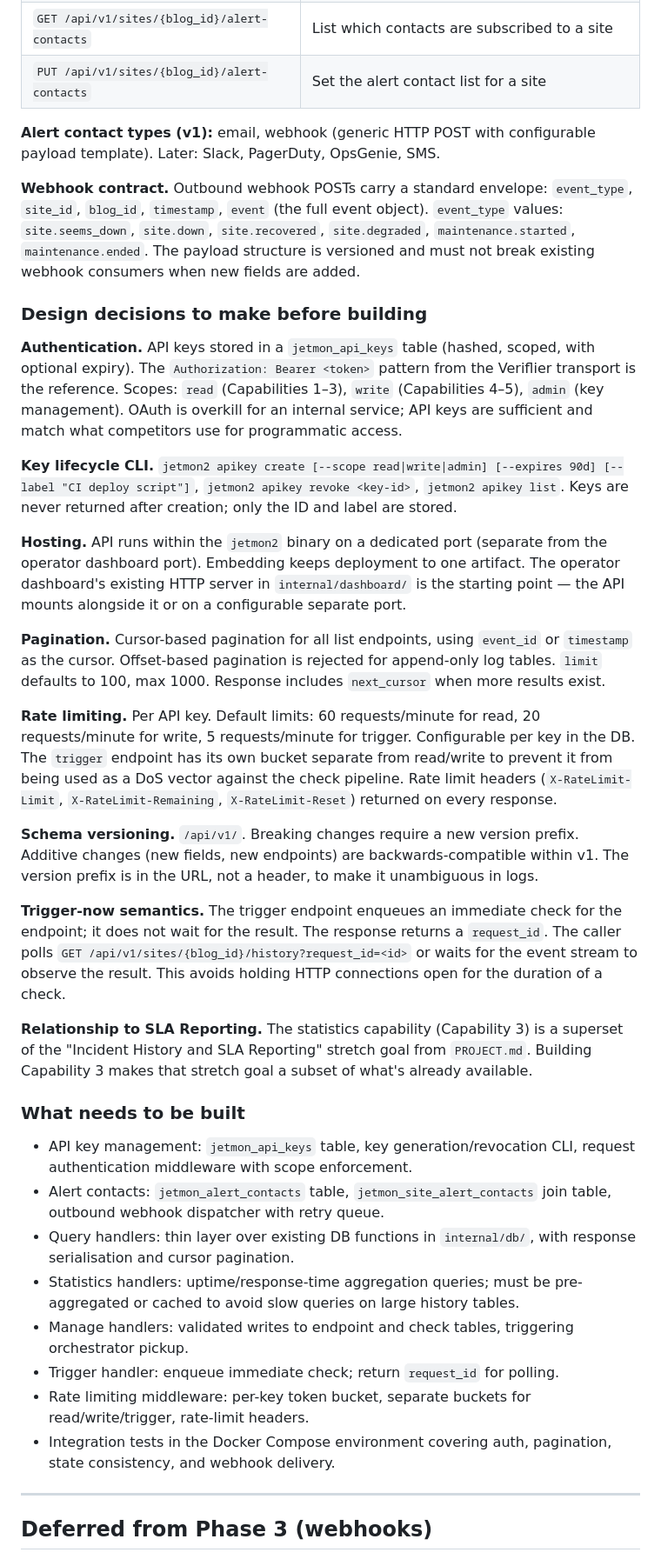
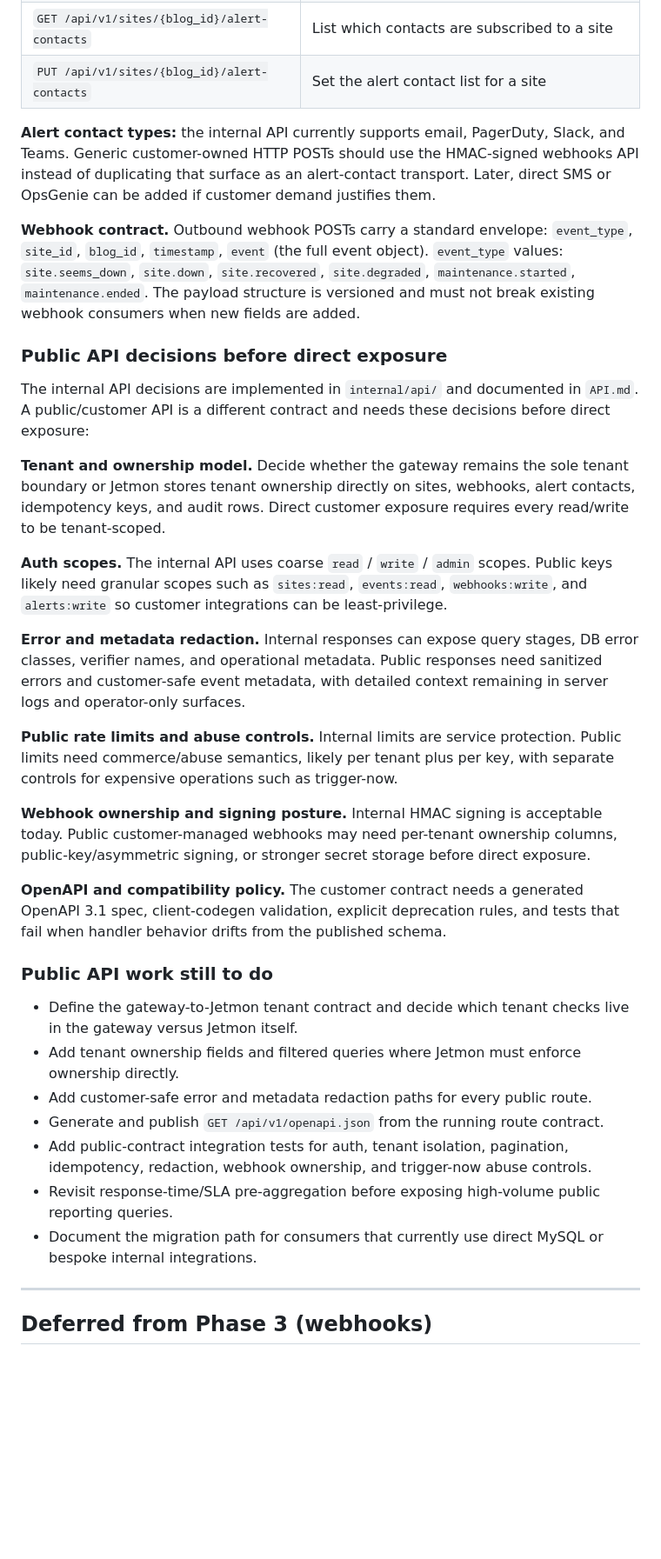
Before and after one commit to Automattic/jetmon, a Markdown page: ROADMAP.md, the part around one of its changes. Shown at 87% size. Drawn GitHub-style; blank space fills up the shorter version.

```diff
--- a/ROADMAP.md
+++ b/ROADMAP.md
@@ -111,38 +193,60 @@ Programmatic management of where alerts go. Competitors that omit this force use
 | `GET /api/v1/sites/{blog_id}/alert-contacts` | List which contacts are subscribed to a site |
 | `PUT /api/v1/sites/{blog_id}/alert-contacts` | Set the alert contact list for a site |
 
-**Alert contact types (v1):** email, webhook (generic HTTP POST with configurable payload template). Later: Slack, PagerDuty, OpsGenie, SMS.
+**Alert contact types:** the internal API currently supports email, PagerDuty, Slack, and Teams. Generic customer-owned HTTP POSTs should use the HMAC-signed webhooks API instead of duplicating that surface as an alert-contact transport. Later, direct SMS or OpsGenie can be added if customer demand justifies them.
 
 **Webhook contract.** Outbound webhook POSTs carry a standard envelope: `event_type`, `site_id`, `blog_id`, `timestamp`, `event` (the full event object). `event_type` values: `site.seems_down`, `site.down`, `site.recovered`, `site.degraded`, `maintenance.started`, `maintenance.ended`. The payload structure is versioned and must not break existing webhook consumers when new fields are added.
 
-### Design decisions to make before building
+### Public API decisions before direct exposure
 
-**Authentication.** API keys stored in a `jetmon_api_keys` table (hashed, scoped, with optional expiry). The `Authorization: Bearer <token>` pattern from the Veriflier transport is the reference. Scopes: `read` (Capabilities 1–3), `write` (Capabilities 4–5), `admin` (key management). OAuth is overkill for an internal service; API keys are sufficient and match what competitors use for programmatic access.
+The internal API decisions are implemented in `internal/api/` and documented in
+`API.md`. A public/customer API is a different contract and needs these
+decisions before direct exposure:
 
-**Key lifecycle CLI.** `jetmon2 apikey create [--scope read|write|admin] [--expires 90d] [--label "CI deploy script"]`, `jetmon2 apikey revoke <key-id>`, `jetmon2 apikey list`. Keys are never returned after creation; only the ID and label are stored.
+**Tenant and ownership model.** Decide whether the gateway remains the sole
+tenant boundary or Jetmon stores tenant ownership directly on sites, webhooks,
+alert contacts, idempotency keys, and audit rows. Direct customer exposure
+requires every read/write to be tenant-scoped.
 
-**Hosting.** API runs within the `jetmon2` binary on a dedicated port (separate from the operator dashboard port). Embedding keeps deployment to one artifact. The operator dashboard's existing HTTP server in `internal/dashboard/` is the starting point — the API mounts alongside it or on a configurable separate port.
+**Auth scopes.** The internal API uses coarse `read` / `write` / `admin`
+scopes. Public keys likely need granular scopes such as `sites:read`,
+`events:read`, `webhooks:write`, and `alerts:write` so customer integrations can
+be least-privilege.
 
-**Pagination.** Cursor-based pagination for all list endpoints, using `event_id` or `timestamp` as the cursor. Offset-based pagination is rejected for append-only log tables. `limit` defaults to 100, max 1000. Response includes `next_cursor` when more results exist.
+**Error and metadata redaction.** Internal responses can expose query stages,
+DB error classes, verifier names, and operational metadata. Public responses
+need sanitized errors and customer-safe event metadata, with detailed context
+remaining in server logs and operator-only surfaces.
 
-**Rate limiting.** Per API key. Default limits: 60 requests/minute for read, 20 requests/minute for write, 5 requests/minute for trigger. Configurable per key in the DB. The `trigger` endpoint has its own bucket separate from read/write to prevent it from being used as a DoS vector against the check pipeline. Rate limit headers (`X-RateLimit-Limit`, `X-RateLimit-Remaining`, `X-RateLimit-Reset`) returned on every response.
+**Public rate limits and abuse controls.** Internal limits are service
+protection. Public limits need commerce/abuse semantics, likely per tenant plus
+per key, with separate controls for expensive operations such as trigger-now.
 
-**Schema versioning.** `/api/v1/`. Breaking changes require a new version prefix. Additive changes (new fields, new endpoints) are backwards-compatible within v1. The version prefix is in the URL, not a header, to make it unambiguous in logs.
+**Webhook ownership and signing posture.** Internal HMAC signing is acceptable
+today. Public customer-managed webhooks may need per-tenant ownership columns,
+public-key/asymmetric signing, or stronger secret storage before direct
+exposure.
 
-**Trigger-now semantics.** The trigger endpoint enqueues an immediate check for the endpoint; it does not wait for the result. The response returns a `request_id`. The caller polls `GET /api/v1/sites/{blog_id}/history?request_id=<id>` or waits for the event stream to observe the result. This avoids holding HTTP connections open for the duration of a check.
+**OpenAPI and compatibility policy.** The customer contract needs a generated
+OpenAPI 3.1 spec, client-codegen validation, explicit deprecation rules, and
+tests that fail when handler behavior drifts from the published schema.
 
-**Relationship to SLA Reporting.** The statistics capability (Capability 3) is a superset of the "Incident History and SLA Reporting" stretch goal from `PROJECT.md`. Building Capability 3 makes that stretch goal a subset of what's already available.
+### Public API work still to do
 
-### What needs to be built
-
-- API key management: `jetmon_api_keys` table, key generation/revocation CLI, request authentication middleware with scope enforcement.
-- Alert contacts: `jetmon_alert_contacts` table, `jetmon_site_alert_contacts` join table, outbound webhook dispatcher with retry queue.
-- Query handlers: thin layer over existing DB functions in `internal/db/`, with response serialisation and cursor pagination.
-- Statistics handlers: uptime/response-time aggregation queries; must be pre-aggregated or cached to avoid slow queries on large history tables.
-- Manage handlers: validated writes to endpoint and check tables, triggering orchestrator pickup.
-- Trigger handler: enqueue immediate check; return `request_id` for polling.
-- Rate limiting middleware: per-key token bucket, separate buckets for read/write/trigger, rate-limit headers.
-- Integration tests in the Docker Compose environment covering auth, pagination, state consistency, and webhook delivery.
+- Define the gateway-to-Jetmon tenant contract and decide which tenant checks
+  live in the gateway versus Jetmon itself.
+- Add tenant ownership fields and filtered queries where Jetmon must enforce
+  ownership directly.
+- Add customer-safe error and metadata redaction paths for every public route.
+- Generate and publish `GET /api/v1/openapi.json` from the running route
+  contract.
+- Add public-contract integration tests for auth, tenant isolation,
+  pagination, idempotency, redaction, webhook ownership, and trigger-now abuse
+  controls.
+- Revisit response-time/SLA pre-aggregation before exposing high-volume public
+  reporting queries.
+- Document the migration path for consumers that currently use direct MySQL or
+  bespoke internal integrations.
 
 ---
 
```
Also changed, not shown: other parts of ROADMAP.md (+83 -1 lines).
